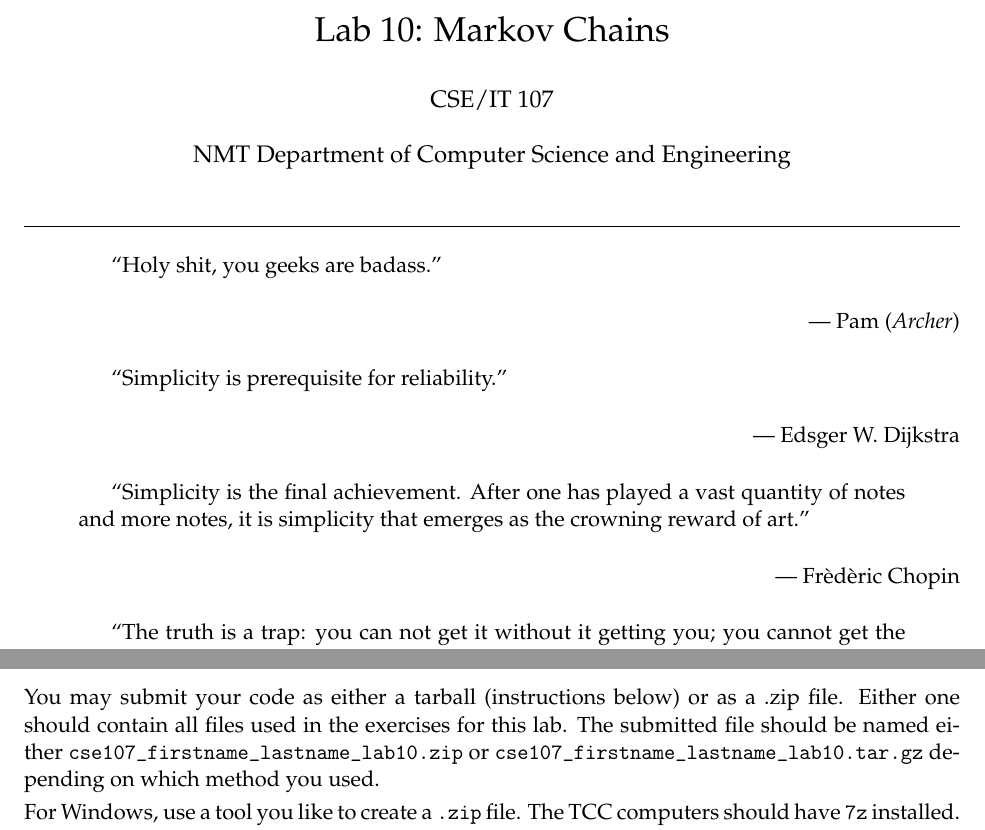
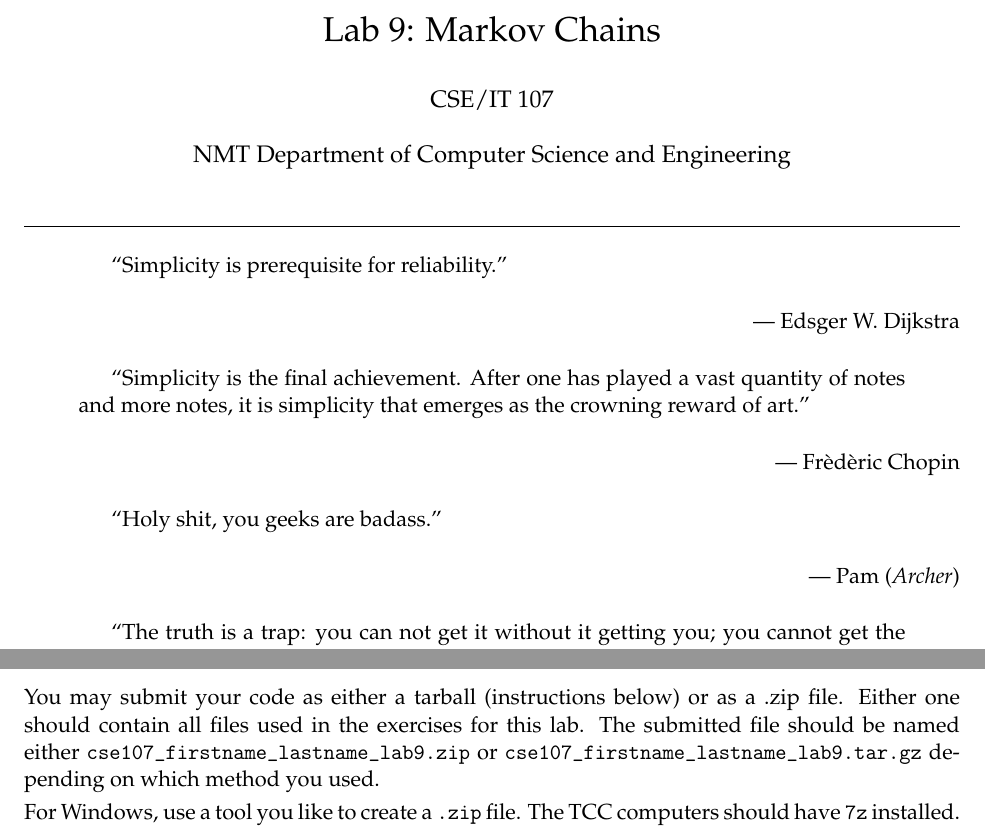
Before and after one commit to Arctem/nmt_python_labs, a LaTeX document (labs/lab9.tex): two parts of pages 1 and 6 of 6 before the commit and two parts of pages 1 and 7 of 7 after it, joined at a grey line, cut so that both start at the same text. Compiled offline with pdfLaTeX.

Commit message:
Update lab9 to actually say lab 9 in the lab.

```diff
--- a/labs/lab9.tex
+++ b/labs/lab9.tex
@@ -9,22 +9,14 @@
 \usepackage{caption}
 
 %%%%%%%%%%%%%%%%%% SET TITLES %%%%%%%%%%%%%%%%%%%%%%%%%
-\fancyhead[R]{Lab 10: Markov Chains}
-\title{Lab 10: Markov Chains}
+\fancyhead[R]{Lab 9: Markov Chains}
+\title{Lab 9: Markov Chains}
 
 \begin{document}
 
 \maketitle
 
 \hrule
-\begin{quotation}
-``Holy shit, you geeks are badass.''
-\end{quotation}
-\begin{flushright}
-  --- Pam (\emph{Archer})
-\end{flushright}
-
-
 \begin{quotation}
 ``Simplicity is prerequisite for reliability.''
 \end{quotation}
@@ -39,6 +31,13 @@ art.''
 \end{quotation}
 \begin{flushright}
 --- Fr\`ed\`eric Chopin
+\end{flushright}
+
+\begin{quotation}
+``Holy shit, you geeks are badass.''
+\end{quotation}
+\begin{flushright}
+  --- Pam (\emph{Archer})
 \end{flushright}
 
 \begin{quotation}
@@ -278,8 +277,8 @@ Files to submit:
 You may submit your code as either a tarball (instructions below) or as a .zip
 file. Either one should contain all files used in the exercises for this lab.
 The submitted file should be named either
-\texttt{cse107\_firstname\_lastname\_lab10.zip} or
-\texttt{cse107\_firstname\_lastname\_lab10.tar.gz} depending on which method you
+\texttt{cse107\_firstname\_lastname\_lab9.zip} or
+\texttt{cse107\_firstname\_lastname\_lab9.tar.gz} depending on which method you
 used.
 
 For Windows, use a tool you like to create a \texttt{.zip} file. The TCC
```
Also changed, not shown: labs/lab9.tex (6 more changed lines).
